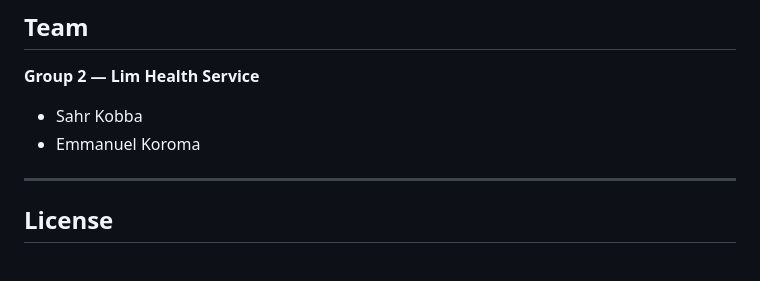
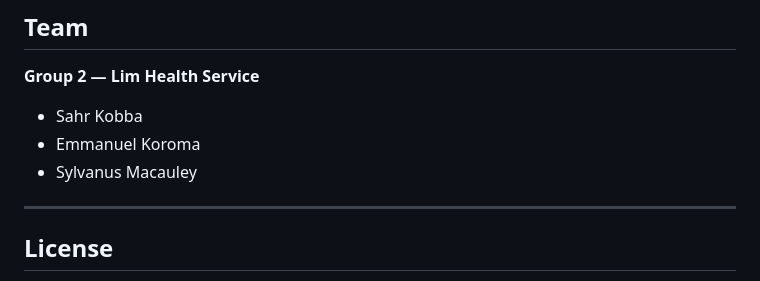
Before and after one commit to Kobbajr/GROUP-2-BSEM1201-Lim-Health-Service, a Markdown page: README.md, the part around the change. Rendered like a GitHub page.

```diff
--- a/README.md
+++ b/README.md
@@ -100,7 +100,7 @@ No build tools or dependencies required. This is a pure HTML, CSS, and JavaScrip
 
 - Sahr Kobba
 - Emmanuel Koroma
-
+- Sylvanus Macauley
 ---
 
 ## License
```
